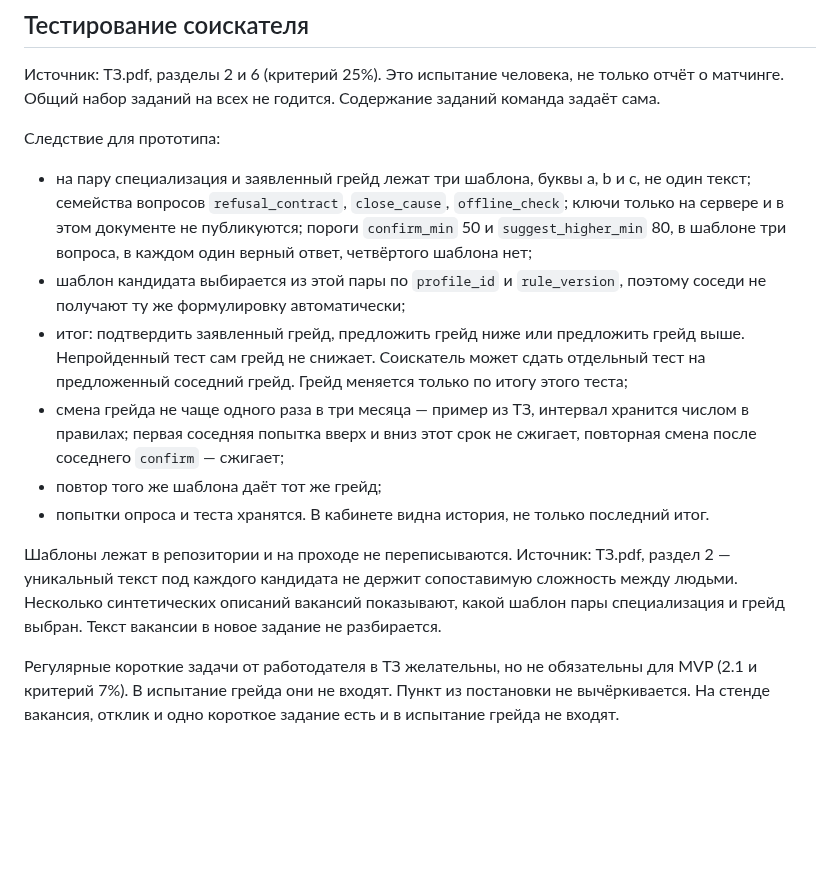
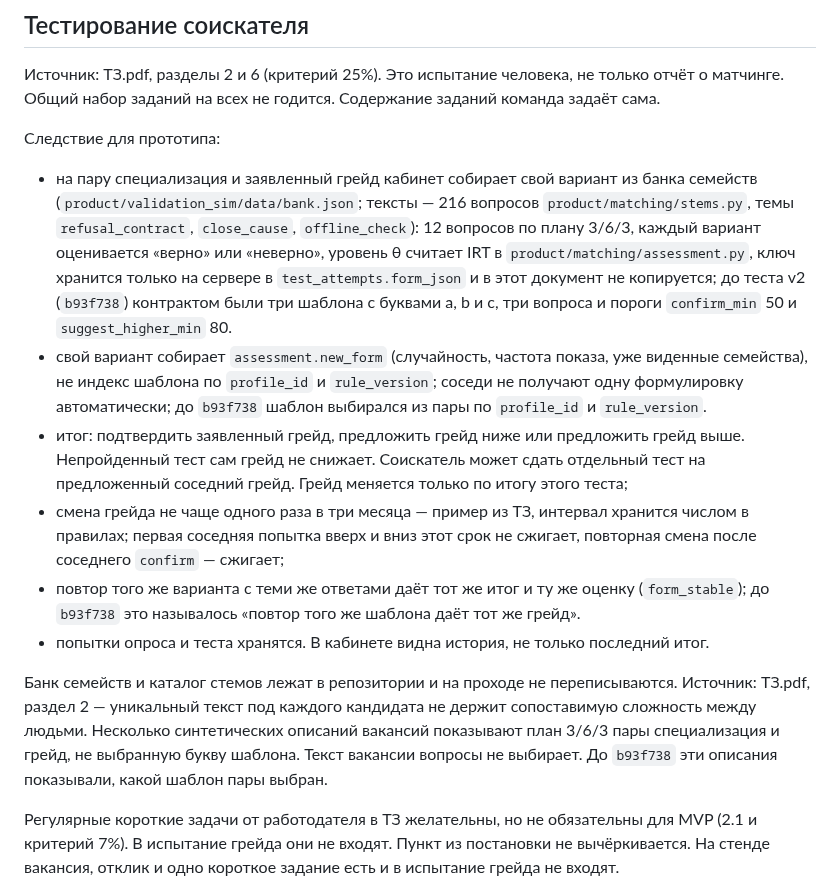
Before and after one commit to unhexx/hackaton_exception_expert, a Markdown page: track/lct-fsp-vacancies/01-requirements.md, the part around the change. GitHub-like rendering; blank space fills up the shorter version.

Commit message:
Заменяю в требованиях три шаблона и пороги 50/80 контрактом теста v2

```diff
--- a/track/lct-fsp-vacancies/01-requirements.md
+++ b/track/lct-fsp-vacancies/01-requirements.md
@@ -86,14 +86,14 @@ CategoryAssignment
 
 Следствие для прототипа:
 
-- на пару специализация и заявленный грейд лежат три шаблона, буквы a, b и c, не один текст; семейства вопросов `refusal_contract`, `close_cause`, `offline_check`; ключи только на сервере и в этом документе не публикуются; пороги `confirm_min` 50 и `suggest_higher_min` 80, в шаблоне три вопроса, в каждом один верный ответ, четвёртого шаблона нет;
-- шаблон кандидата выбирается из этой пары по `profile_id` и `rule_version`, поэтому соседи не получают ту же формулировку автоматически;
+- на пару специализация и заявленный грейд кабинет собирает свой вариант из банка семейств (`product/validation_sim/data/bank.json`; тексты — 216 вопросов `product/matching/stems.py`, темы `refusal_contract`, `close_cause`, `offline_check`): 12 вопросов по плану 3/6/3, каждый вариант оценивается «верно» или «неверно», уровень θ считает IRT в `product/matching/assessment.py`, ключ хранится только на сервере в `test_attempts.form_json` и в этот документ не копируется; до теста v2 (`b93f738`) контрактом были три шаблона с буквами a, b и c, три вопроса и пороги `confirm_min` 50 и `suggest_higher_min` 80.
+- свой вариант собирает `assessment.new_form` (случайность, частота показа, уже виденные семейства), не индекс шаблона по `profile_id` и `rule_version`; соседи не получают одну формулировку автоматически; до `b93f738` шаблон выбирался из пары по `profile_id` и `rule_version`.
 - итог: подтвердить заявленный грейд, предложить грейд ниже или предложить грейд выше. Непройденный тест сам грейд не снижает. Соискатель может сдать отдельный тест на предложенный соседний грейд. Грейд меняется только по итогу этого теста;
 - смена грейда не чаще одного раза в три месяца — пример из ТЗ, интервал хранится числом в правилах; первая соседняя попытка вверх и вниз этот срок не сжигает, повторная смена после соседнего `confirm` — сжигает;
-- повтор того же шаблона даёт тот же грейд;
+- повтор того же варианта с теми же ответами даёт тот же итог и ту же оценку (`form_stable`); до `b93f738` это называлось «повтор того же шаблона даёт тот же грейд».
 - попытки опроса и теста хранятся. В кабинете видна история, не только последний итог.
 
-Шаблоны лежат в репозитории и на проходе не переписываются. Источник: ТЗ.pdf, раздел 2 — уникальный текст под каждого кандидата не держит сопоставимую сложность между людьми. Несколько синтетических описаний вакансий показывают, какой шаблон пары специализация и грейд выбран. Текст вакансии в новое задание не разбирается.
+Банк семейств и каталог стемов лежат в репозитории и на проходе не переписываются. Источник: ТЗ.pdf, раздел 2 — уникальный текст под каждого кандидата не держит сопоставимую сложность между людьми. Несколько синтетических описаний вакансий показывают план 3/6/3 пары специализация и грейд, не выбранную букву шаблона. Текст вакансии вопросы не выбирает. До `b93f738` эти описания показывали, какой шаблон пары выбран.
 
 Регулярные короткие задачи от работодателя в ТЗ желательны, но не обязательны для MVP (2.1 и критерий 7%). В испытание грейда они не входят. Пункт из постановки не вычёркивается. На стенде вакансия, отклик и одно короткое задание есть и в испытание грейда не входят.
 
```
